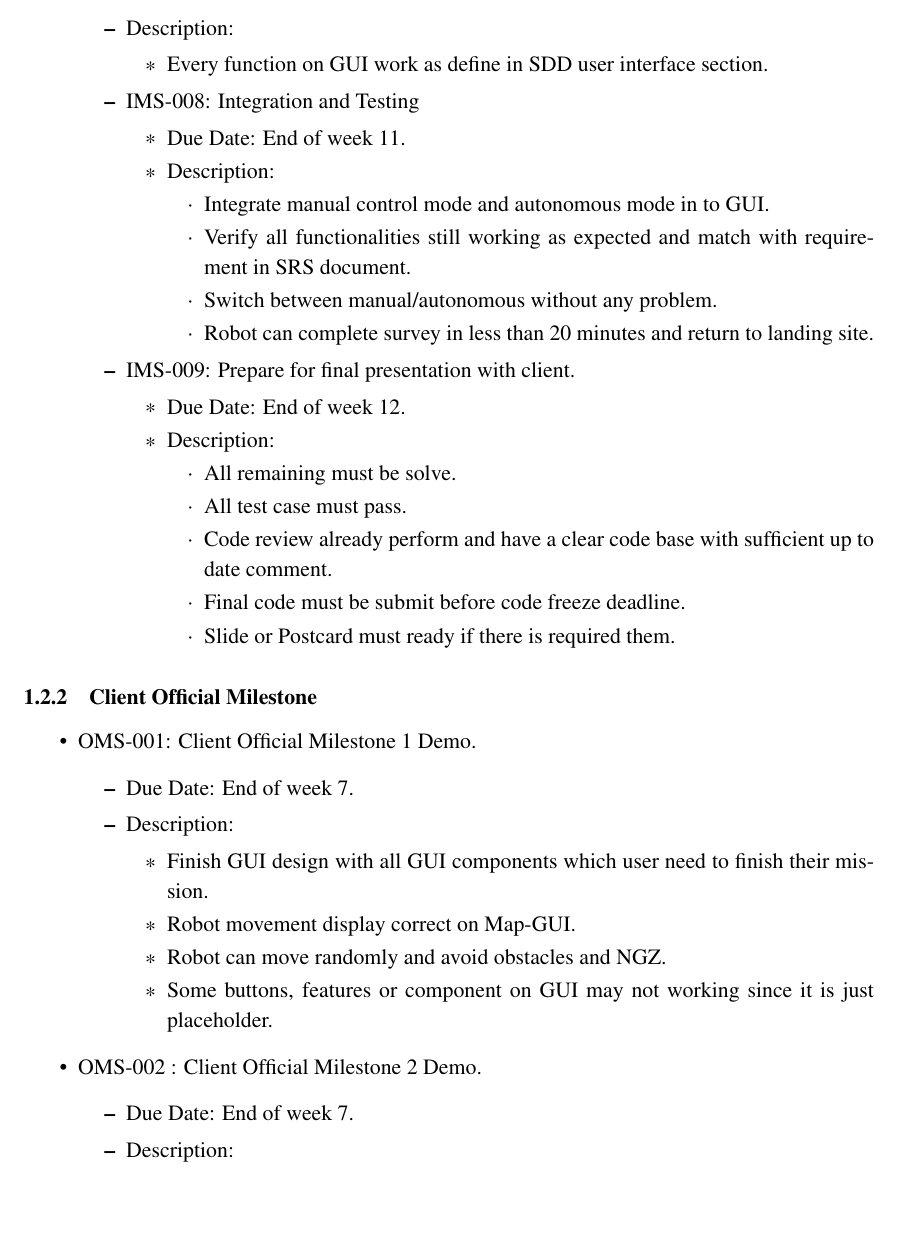
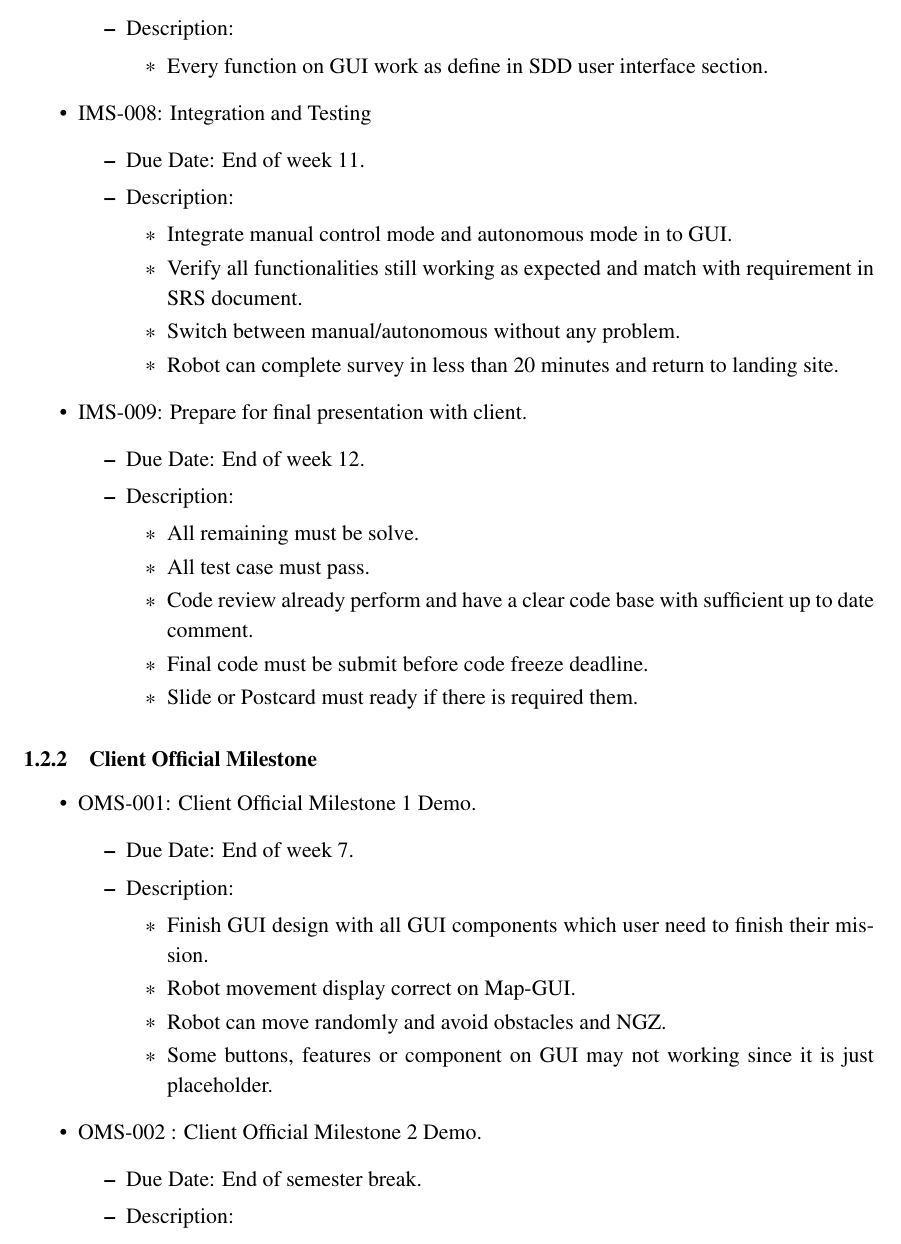
Before and after one commit to benwinding/latelejos, a LaTeX document (Documentation/SPMP/sections/work_plan.tex): part of page 6 of 7, cut so that both start at the same text, the shorter picture padded with empty space. Compiled offline with pdfLaTeX.

Commit message:
update work plan

```diff
--- a/Documentation/SPMP/sections/work_plan.tex
+++ b/Documentation/SPMP/sections/work_plan.tex
@@ -266,7 +267,6 @@
 					\end{itemize}
 				\end{itemize}
 			\end{itemize}
-		\end{itemize}
 		\subsubsection{Client Official Milestone}
 			\begin{itemize}
 				\item OMS-001: Client Official Milestone 1 Demo.
@@ -282,7 +282,7 @@
 				\end{itemize}
 				\item OMS-002 : Client Official Milestone 2 Demo.
 				\begin{itemize}
-					\item Due Date: End of week 7.
+					\item Due Date: End of semester break.
 					\item Description:
 					\begin{itemize}
 						\item Robot can move survey the area with effective strategy such as move cycle or zig-zag.
```
Also changed, not shown: Documentation/SPMP/sections/work_plan.tex (11 more changed lines).
